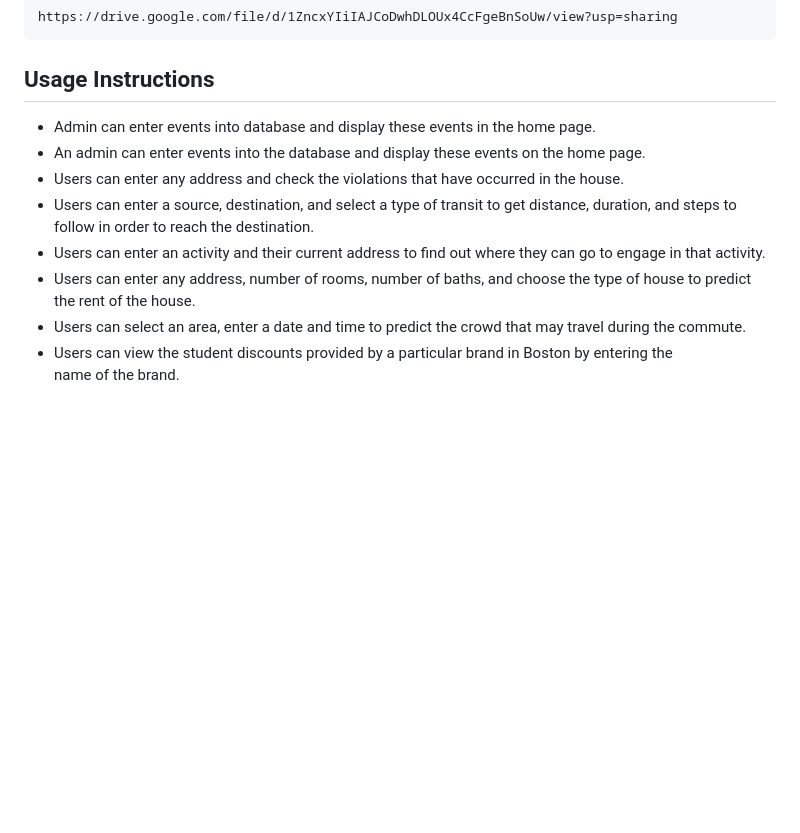
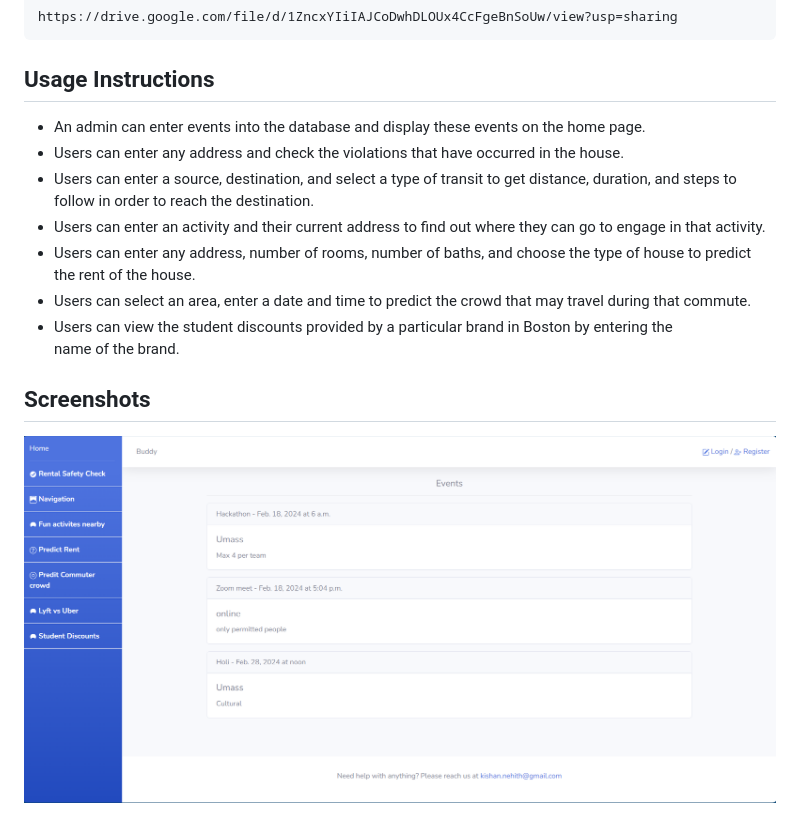
Before and after one commit to KyshanNeheeth-Peruru/Boston_Bridge_Hackathon, a Markdown page: README.md, the part around the change. Drawn GitHub-style; pictures changed too: image.png (added); blank space fills up the shorter version.

Commit message:
hackathon

```diff
--- a/README.md
+++ b/README.md
@@ -36,11 +36,14 @@
 
 
 ## Usage Instructions
-- Admin can enter events into database and display these events in the home page.
 - An admin can enter events into the database and display these events on the home page.
 - Users can enter any address and check the violations that have occurred in the house.
 - Users can enter a source, destination, and select a type of transit to get distance, duration, and steps to follow in order to reach the destination.
 - Users can enter an activity and their current address to find out where they can go to engage in that activity.
 - Users can enter any address, number of rooms, number of baths, and choose the type of house to predict the rent of the house.
-- Users can select an area, enter a date and time to predict the crowd that may travel during the commute.
+- Users can select an area, enter a date and time to predict the crowd that may travel during that commute.
 - Users can view the student discounts provided by a particular brand in Boston by entering the name of the brand.
+
+## Screenshots
+
+![alt text](image.png)
```
